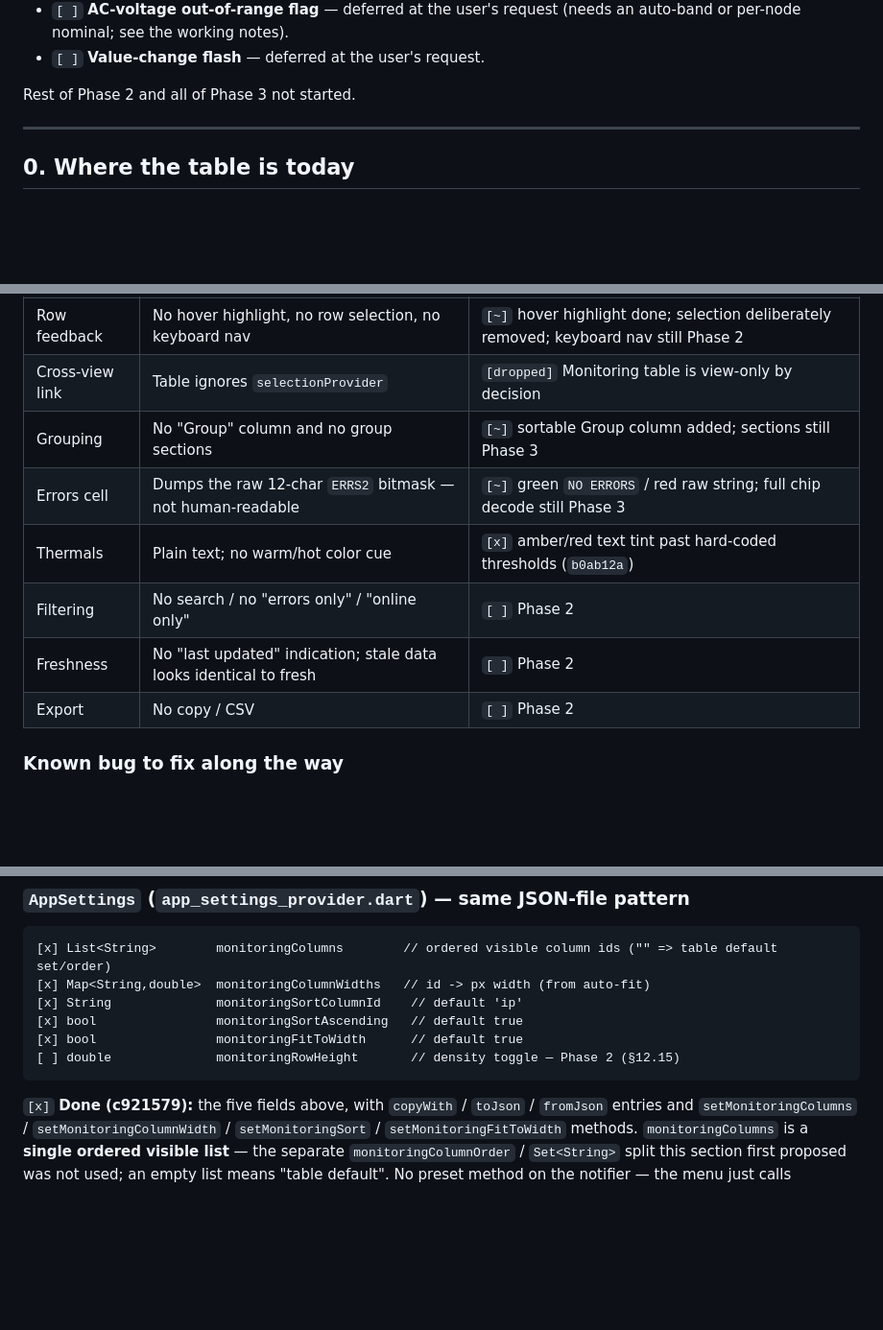
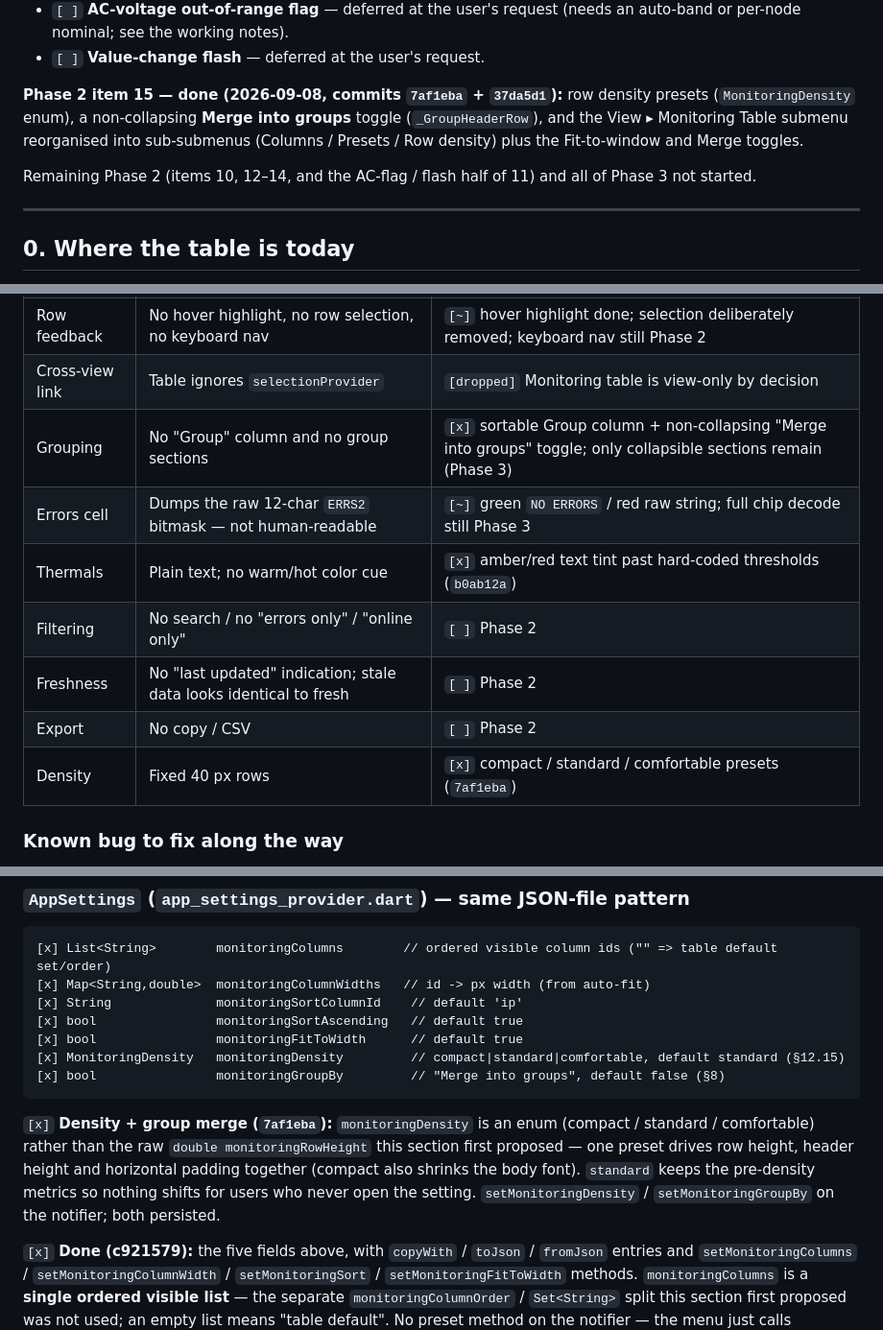
Before and after one commit to zap-syr/projector-grid, a Markdown page: MONITORING_UI_PLAN.md, 3 parts joined by grey strips. Shown at 96% size. Drawn GitHub-style; blank space fills up the shorter version.

````diff
--- a/MONITORING_UI_PLAN.md
+++ b/MONITORING_UI_PLAN.md
@@ -44,7 +44,14 @@ and **Phase 2 item 9** — manual header-edge column drag-resize (`_ColumnResize
   (needs an auto-band or per-node nominal; see the working notes).
 - `[ ]` **Value-change flash** — deferred at the user's request.
 
-Rest of Phase 2 and all of Phase 3 not started.
+**Phase 2 item 15 — done (2026-09-08, commits `7af1eba` + `37da5d1`):** row
+density presets (`MonitoringDensity` enum), a non-collapsing **Merge into
+groups** toggle (`_GroupHeaderRow`), and the View ▸ Monitoring Table submenu
+reorganised into sub-submenus (Columns / Presets / Row density) plus the
+Fit-to-window and Merge toggles.
+
+Remaining Phase 2 (items 10, 12–14, and the AC-flag / flash half of 11) and all
+of Phase 3 not started.
 
 ---
 
@@ -79,12 +86,13 @@ to match what shipped.*
 | Column width | Not user-adjustable | `[x]` double-click auto-fit, header-edge drag-resize, fit-to-window toggle |
 | Row feedback | No hover highlight, no row selection, no keyboard nav | `[~]` hover highlight done; selection deliberately removed; keyboard nav still Phase 2 |
 | Cross-view link | Table ignores `selectionProvider` | `[dropped]` Monitoring table is view-only by decision |
-| Grouping | No "Group" column and no group sections | `[~]` sortable Group column added; sections still Phase 3 |
+| Grouping | No "Group" column and no group sections | `[x]` sortable Group column + non-collapsing "Merge into groups" toggle; only collapsible sections remain (Phase 3) |
 | Errors cell | Dumps the raw 12-char `ERRS2` bitmask — not human-readable | `[~]` green `NO ERRORS` / red raw string; full chip decode still Phase 3 |
 | Thermals | Plain text; no warm/hot color cue | `[x]` amber/red text tint past hard-coded thresholds (`b0ab12a`) |
 | Filtering | No search / no "errors only" / "online only" | `[ ]` Phase 2 |
 | Freshness | No "last updated" indication; stale data looks identical to fresh | `[ ]` Phase 2 |
 | Export | No copy / CSV | `[ ]` Phase 2 |
+| Density | Fixed 40 px rows | `[x]` compact / standard / comfortable presets (`7af1eba`) |
 
 ### Known bug to fix along the way
 
@@ -447,8 +461,17 @@ Everything from category "yes" above can ship without any protocol work.
 [x] String              monitoringSortColumnId    // default 'ip'
 [x] bool                monitoringSortAscending   // default true
 [x] bool                monitoringFitToWidth      // default true
-[ ] double              monitoringRowHeight       // density toggle — Phase 2 (§12.15)
+[x] MonitoringDensity   monitoringDensity         // compact|standard|comfortable, default standard (§12.15)
+[x] bool                monitoringGroupBy         // "Merge into groups", default false (§8)
 ```
+
+`[x]` **Density + group merge (`7af1eba`):** `monitoringDensity` is an enum
+(compact / standard / comfortable) rather than the raw `double
+monitoringRowHeight` this section first proposed — one preset drives row
+height, header height and horizontal padding together (compact also shrinks the
+body font). `standard` keeps the pre-density metrics so nothing shifts for
+users who never open the setting. `setMonitoringDensity` / `setMonitoringGroupBy`
+on the notifier; both persisted.
 
 `[x]` **Done (c921579):** the five fields above, with `copyWith` / `toJson` /
 `fromJson` entries and `setMonitoringColumns` / `setMonitoringColumnWidth` /
````
Also changed, not shown: other parts of MONITORING_UI_PLAN.md (+35 -10 lines).
